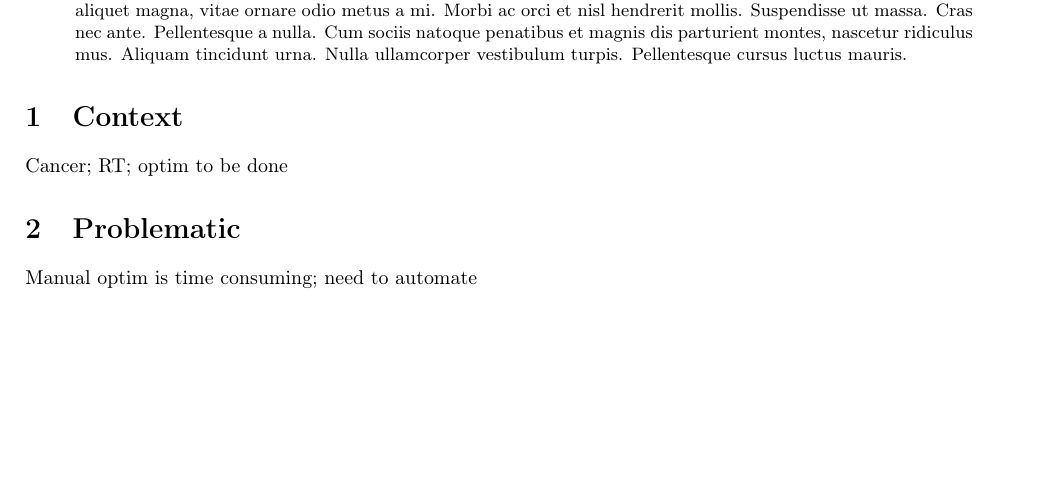
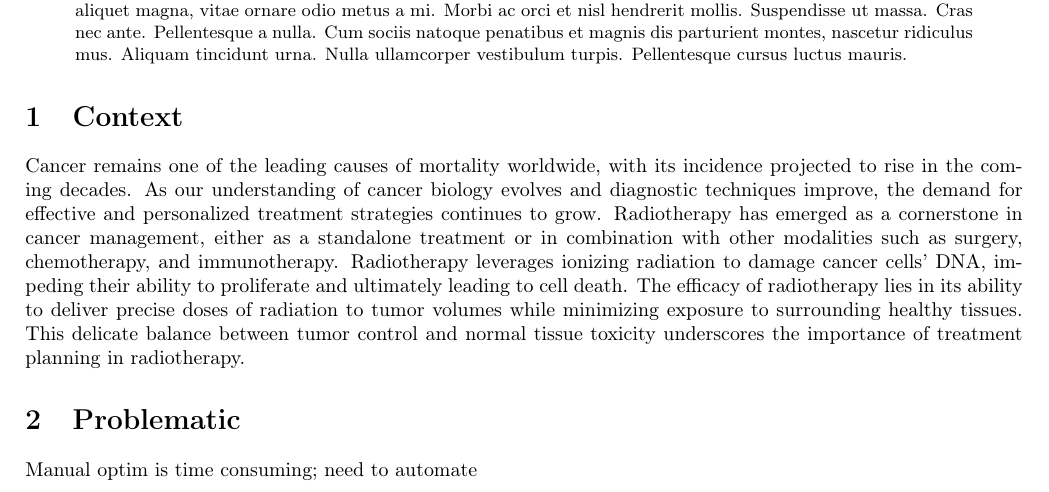
Before and after one commit to pauldubois98/PhD, a LaTeX paper (2_introduction/2_main.tex, which reads 2_introduction/2_content.tex): part of page 1 of 2, cut so that both start at the same text, the shorter picture padded with empty space. Compiled offline with pdfLaTeX.

Commit message:
context §1

```diff
--- a/2_introduction/2_content.tex
+++ b/2_introduction/2_content.tex
@@ -1,5 +1,10 @@
 \section{Context}
-Cancer; RT; optim to be done
+Cancer remains one of the leading causes of mortality worldwide, with its incidence projected to rise in the coming decades.
+As our understanding of cancer biology evolves and diagnostic techniques improve, the demand for effective and personalized treatment strategies continues to grow.
+Radiotherapy has emerged as a cornerstone in cancer management, either as a standalone treatment or in combination with other modalities such as surgery, chemotherapy, and immunotherapy.
+Radiotherapy leverages ionizing radiation to damage cancer cells' DNA, impeding their ability to proliferate and ultimately leading to cell death.
+The efficacy of radiotherapy lies in its ability to deliver precise doses of radiation to tumor volumes while minimizing exposure to surrounding healthy tissues.
+This delicate balance between tumor control and normal tissue toxicity underscores the importance of treatment planning in radiotherapy.
 
 \section{Problematic}
 Manual optim is time consuming; need to automate
```
